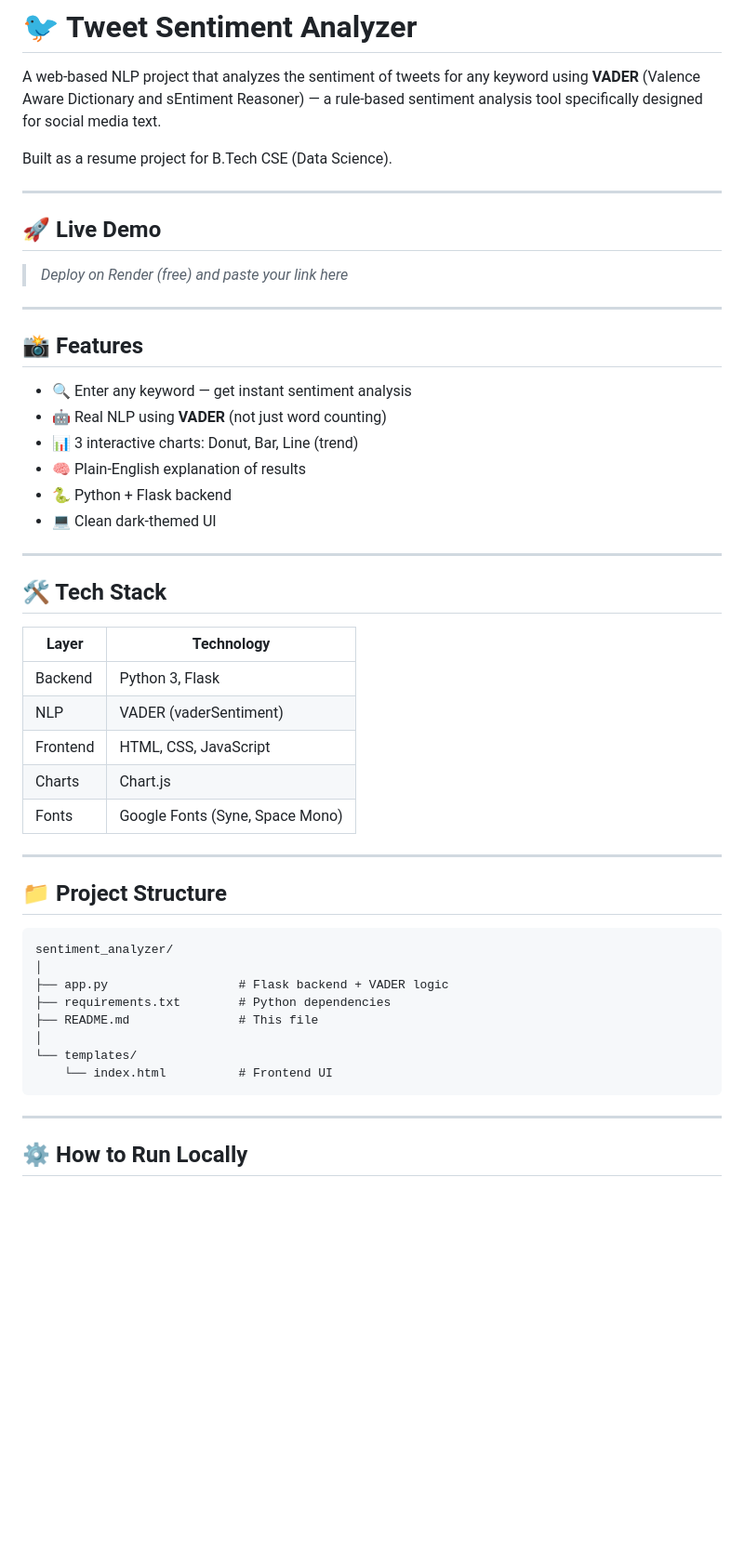
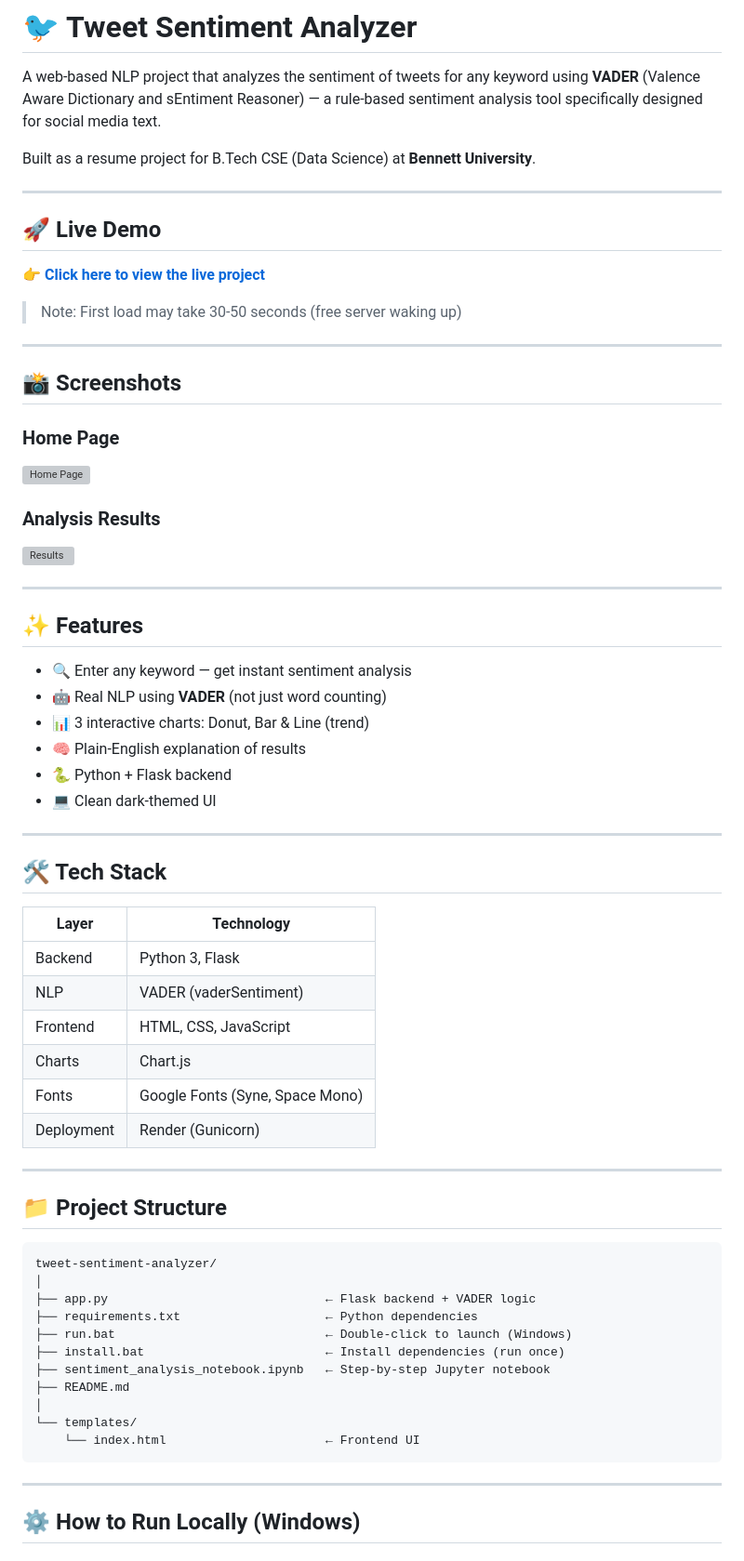
Before and after one commit to Vasu-singhal01/tweet-sentiment-analyzer-, a Markdown page: README.md, the part around one of its changes. Shown at 93% size. GitHub-like rendering; blank space fills up the shorter version; grey boxes are pictures that could not be loaded.

````diff
--- a/README.md
+++ b/README.md
@@ -2,21 +2,33 @@
 
 A web-based NLP project that analyzes the sentiment of tweets for any keyword using **VADER** (Valence Aware Dictionary and sEntiment Reasoner) — a rule-based sentiment analysis tool specifically designed for social media text.
 
-Built as a resume project for B.Tech CSE (Data Science).
+Built as a resume project for B.Tech CSE (Data Science) at **Bennett University**.
 
 ---
 
 ## 🚀 Live Demo
 
-> _Deploy on Render (free) and paste your link here_
+👉 **[Click here to view the live project](https://tweet-sentiment-analyzer-42n9.onrender.com)**
+
+> Note: First load may take 30-50 seconds (free server waking up)
 
 ---
 
-## 📸 Features
+## 📸 Screenshots
+
+### Home Page
+![Home Page](screenshots/home.jpg)
+
+### Analysis Results
+![Results](screenshots/results.jpg)
+
+---
+
+## ✨ Features
 
 - 🔍 Enter any keyword — get instant sentiment analysis
 - 🤖 Real NLP using **VADER** (not just word counting)
-- 📊 3 interactive charts: Donut, Bar, Line (trend)
+- 📊 3 interactive charts: Donut, Bar & Line (trend)
 - 🧠 Plain-English explanation of results
 - 🐍 Python + Flask backend
 - 💻 Clean dark-themed UI
@@ -25,30 +37,34 @@ Built as a resume project for B.Tech CSE (Data Science).
 
 ## 🛠️ Tech Stack
 
-| Layer     | Technology              |
-|-----------|-------------------------|
-| Backend   | Python 3, Flask         |
-| NLP       | VADER (vaderSentiment)  |
-| Frontend  | HTML, CSS, JavaScript   |
-| Charts    | Chart.js                |
-| Fonts     | Google Fonts (Syne, Space Mono) |
+| Layer | Technology |
+|---|---|
+| Backend | Python 3, Flask |
+| NLP | VADER (vaderSentiment) |
+| Frontend | HTML, CSS, JavaScript |
+| Charts | Chart.js |
+| Fonts | Google Fonts (Syne, Space Mono) |
+| Deployment | Render (Gunicorn) |
 
 ---
 
 ## 📁 Project Structure
 
 ```
-sentiment_analyzer/
+tweet-sentiment-analyzer/
 │
-├── app.py                  # Flask backend + VADER logic
-├── requirements.txt        # Python dependencies
-├── README.md               # This file
+├── app.py                              ← Flask backend + VADER logic
+├── requirements.txt                    ← Python dependencies
+├── run.bat                             ← Double-click to launch (Windows)
+├── install.bat                         ← Install dependencies (run once)
+├── sentiment_analysis_notebook.ipynb   ← Step-by-step Jupyter notebook
+├── README.md
 │
 └── templates/
-    └── index.html          # Frontend UI
+    └── index.html                      ← Frontend UI
 ```
 
 ---
 
-## ⚙️ How to Run Locally
+## ⚙️ How to Run Locally (Windows)
 
````
Also changed, not shown: other parts of README.md (+26 -46 lines).
